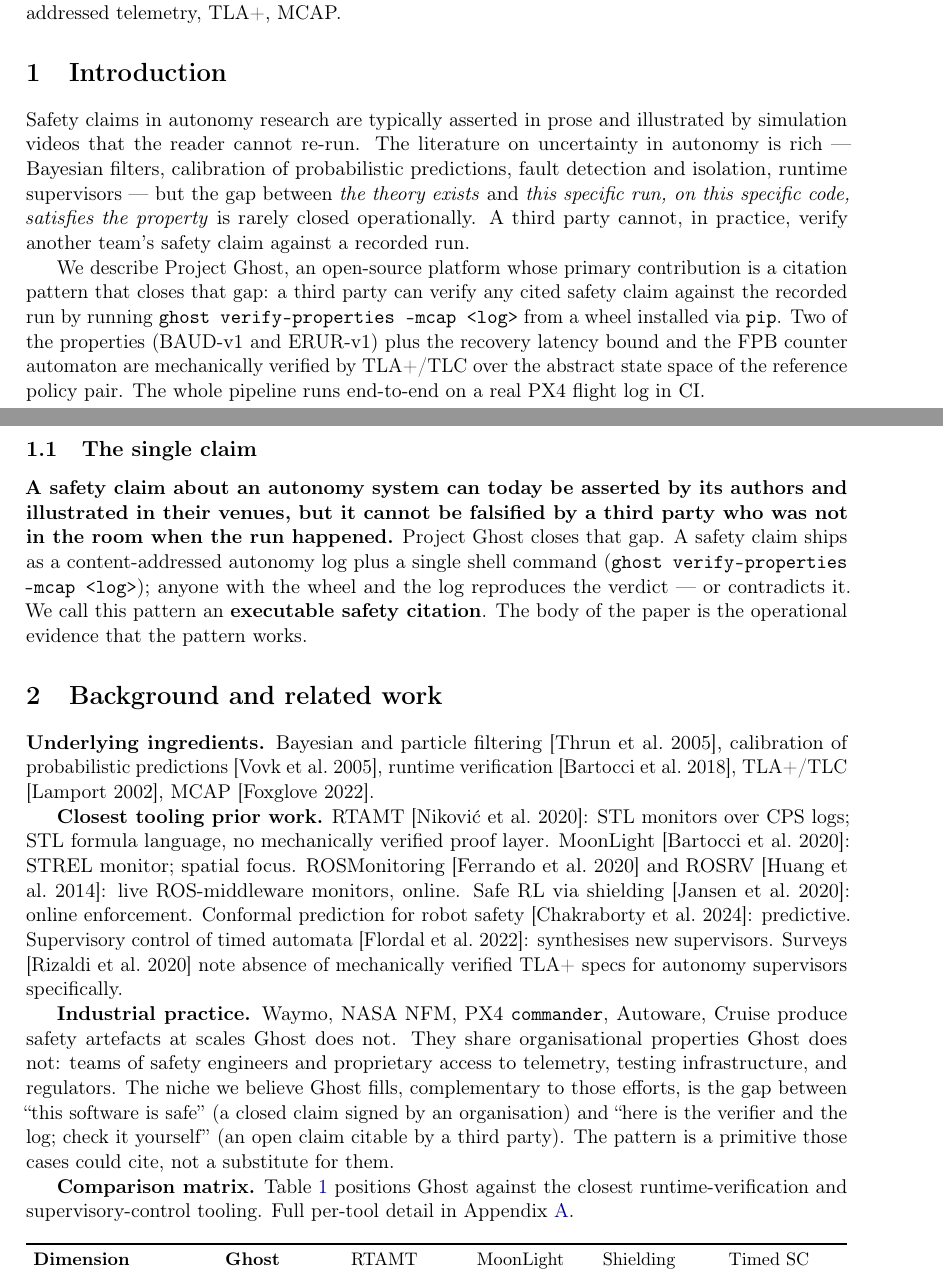
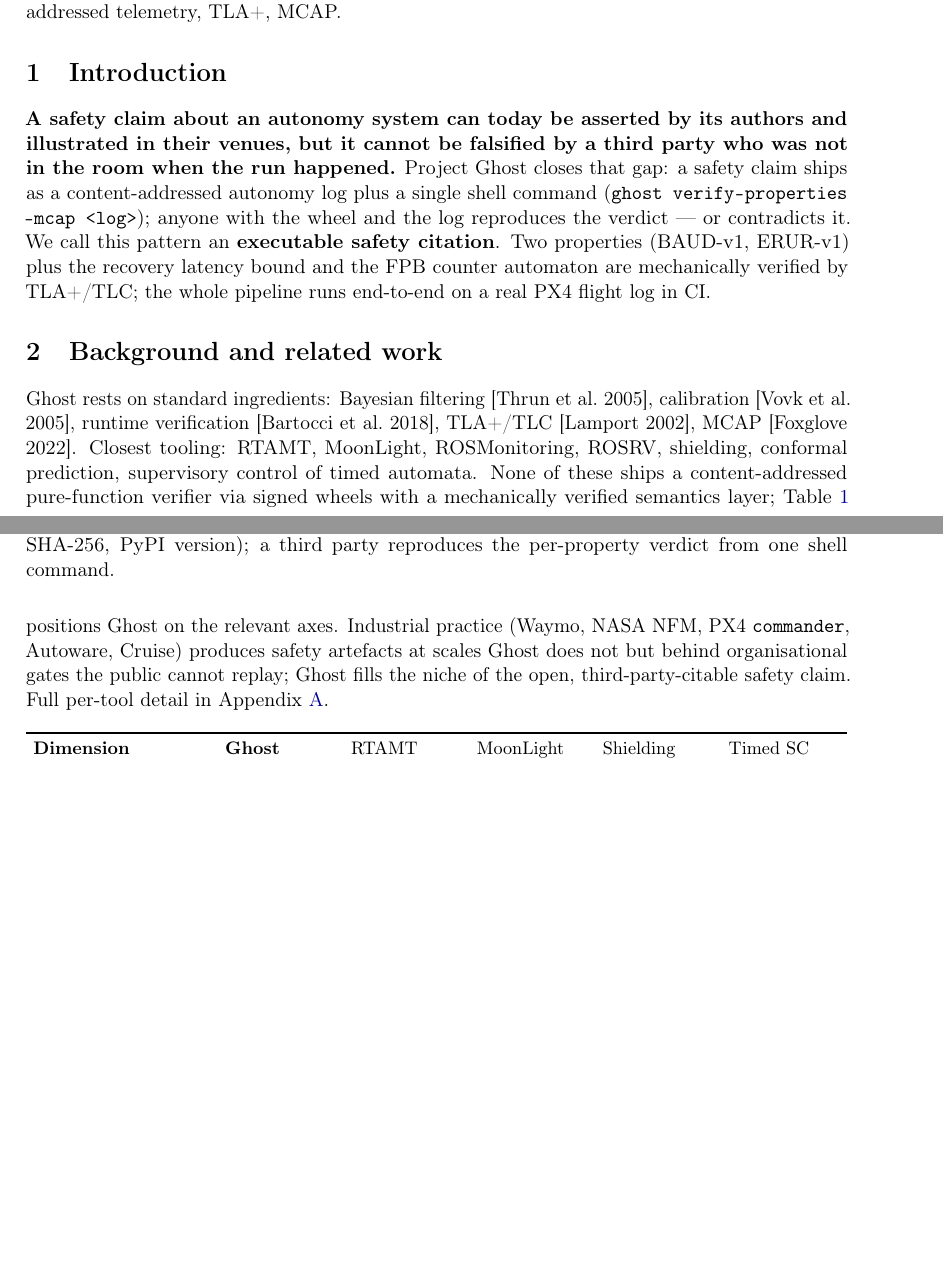
Before and after one commit to JFHelvetius/ghost, a LaTeX paper (docs/paper/arxiv-short/main.tex): two parts of pages 1 and 2 of 6 before the commit and two parts of pages 1 and 2 of 5 after it, joined at a grey line, cut so that both start at the same text, the shorter picture padded with empty space. Compiled offline with pdfLaTeX.

Commit message:
round 12: aggressive short-version cut (-406 words, -17%)

```diff
--- a/docs/paper/arxiv-short/main.tex
+++ b/docs/paper/arxiv-short/main.tex
@@ -90,74 +82,36 @@ telemetry, TLA+, MCAP.
 \section{Introduction}
 \label{sec:intro}
 
-Safety claims in autonomy research are typically asserted in prose
-and illustrated by simulation videos that the reader cannot re-run.
-The literature on uncertainty in autonomy is rich --- Bayesian
-filters, calibration of probabilistic predictions, fault detection
-and isolation, runtime supervisors --- but the gap between
-\emph{the theory exists} and \emph{this specific run, on this
-specific code, satisfies the property} is rarely closed
-operationally. A third party cannot, in practice, verify another
-team's safety claim against a recorded run.
-
-We describe Project Ghost, an open-source platform whose primary
-contribution is a citation pattern that closes that gap: a third
-party can verify any cited safety claim against the recorded run by
-running \texttt{ghost verify-properties --mcap <log>} from a wheel
-installed via \texttt{pip}. Two of the properties (BAUD-v1 and
-ERUR-v1) plus the recovery latency bound and the FPB counter
-automaton are mechanically verified by TLA+/TLC over the abstract
-state space of the reference policy pair. The whole pipeline runs
-end-to-end on a real PX4 flight log in CI.
-
-\subsection{The single claim}
-
 \textbf{A safety claim about an autonomy system can today be
 asserted by its authors and illustrated in their venues, but it
 cannot be falsified by a third party who was not in the room when
-the run happened.} Project Ghost closes that gap. A safety claim
+the run happened.} Project Ghost closes that gap: a safety claim
 ships as a content-addressed autonomy log plus a single shell
 command (\texttt{ghost verify-properties --mcap <log>}); anyone
 with the wheel and the log reproduces the verdict --- or
 contradicts it. We call this pattern an \textbf{executable safety
-citation}. The body of the paper is the operational evidence that
-the pattern works.
+citation}. Two properties (BAUD-v1, ERUR-v1) plus the recovery
+latency bound and the FPB counter automaton are mechanically
+verified by TLA+/TLC; the whole pipeline runs end-to-end on a real
+PX4 flight log in CI.
 
 % =======================================================================
 \section{Background and related work}
 \label{sec:related}
 
-\textbf{Underlying ingredients.} Bayesian and particle filtering
-[Thrun et al.\ 2005], calibration of probabilistic predictions
-[Vovk et al.\ 2005], runtime verification [Bartocci et al.\ 2018],
-TLA+/TLC [Lamport 2002], MCAP [Foxglove 2022].
-
-\textbf{Closest tooling prior work.} RTAMT [Niković et al.\ 2020]:
-STL monitors over CPS logs; STL formula language, no mechanically
-verified proof layer. MoonLight [Bartocci et al.\ 2020]: STREL
-monitor; spatial focus. ROSMonitoring [Ferrando et al.\ 2020] and
-ROSRV [Huang et al.\ 2014]: live ROS-middleware monitors, online.
-Safe RL via shielding [Jansen et al.\ 2020]: online enforcement.
-Conformal prediction for robot safety [Chakraborty et al.\ 2024]:
-predictive. Supervisory control of timed automata
-[Flordal et al.\ 2022]: synthesises new supervisors. Surveys
-[Rizaldi et al.\ 2020] note absence of mechanically verified TLA+
-specs for autonomy supervisors specifically.
-
-\textbf{Industrial practice.} Waymo, NASA NFM, PX4
-\texttt{commander}, Autoware, Cruise produce safety artefacts at
-scales Ghost does not. They share organisational properties Ghost
-does not: teams of safety engineers and proprietary access to
-telemetry, testing infrastructure, and regulators. The niche we
-believe Ghost fills, complementary to those efforts, is the gap
-between ``this software is safe'' (a closed claim signed by an
-organisation) and ``here is the verifier and the log; check it
-yourself'' (an open claim citable by a third party). The pattern
-is a primitive those cases could cite, not a substitute for them.
-
-\textbf{Comparison matrix.} Table~\ref{tab:comparison} positions
-Ghost against the closest runtime-verification and
-supervisory-control tooling. Full per-tool detail in
+Ghost rests on standard ingredients: Bayesian filtering
+[Thrun et al.\ 2005], calibration [Vovk et al.\ 2005], runtime
+verification [Bartocci et al.\ 2018], TLA+/TLC [Lamport 2002],
+MCAP [Foxglove 2022]. Closest tooling: RTAMT, MoonLight,
+ROSMonitoring, ROSRV, shielding, conformal prediction,
+supervisory control of timed automata. None of these ships a
+content-addressed pure-function verifier via signed wheels with
+a mechanically verified semantics layer; Table~\ref{tab:comparison}
+positions Ghost on the relevant axes. Industrial practice (Waymo,
+NASA NFM, PX4 \texttt{commander}, Autoware, Cruise) produces
+safety artefacts at scales Ghost does not but behind organisational
+gates the public cannot replay; Ghost fills the niche of the open,
+third-party-citable safety claim. Full per-tool detail in
 Appendix~\ref{app:comparison}.
 
 \begin{table}[h]
@@ -222,3 +176,6 @@ content-addressed, pure-function safety-property verifier via
 \draw[flowbig] (cite.east) -- ++(3mm,0) |- (cmd.west);
 \draw[flow] (cmd) -- (out);
 \end{tikzpicture}
+\caption{\textbf{The executable safety citation pattern.} The
+citable artefact is the pair (MCAP SHA-256, PyPI version); a third
+party reproduces the per-property verdict from one shell command.}
@@ -235,8 +186,3 @@ one shell command and obtains a deterministic verdict per property.}
 \section{The property set and the verifier}
 \label{sec:properties}
 
-We instantiate the pattern on five properties of a reference
-closed-loop autonomy supervisor:
-
-\begin{itemize}[noitemsep,topsep=2pt]
-  \item \textbf{BAUD-v1} (ADR-0031): when drift is detected the
```
Also changed, not shown: docs/paper/arxiv-short/main.tex (83 more changed lines).
